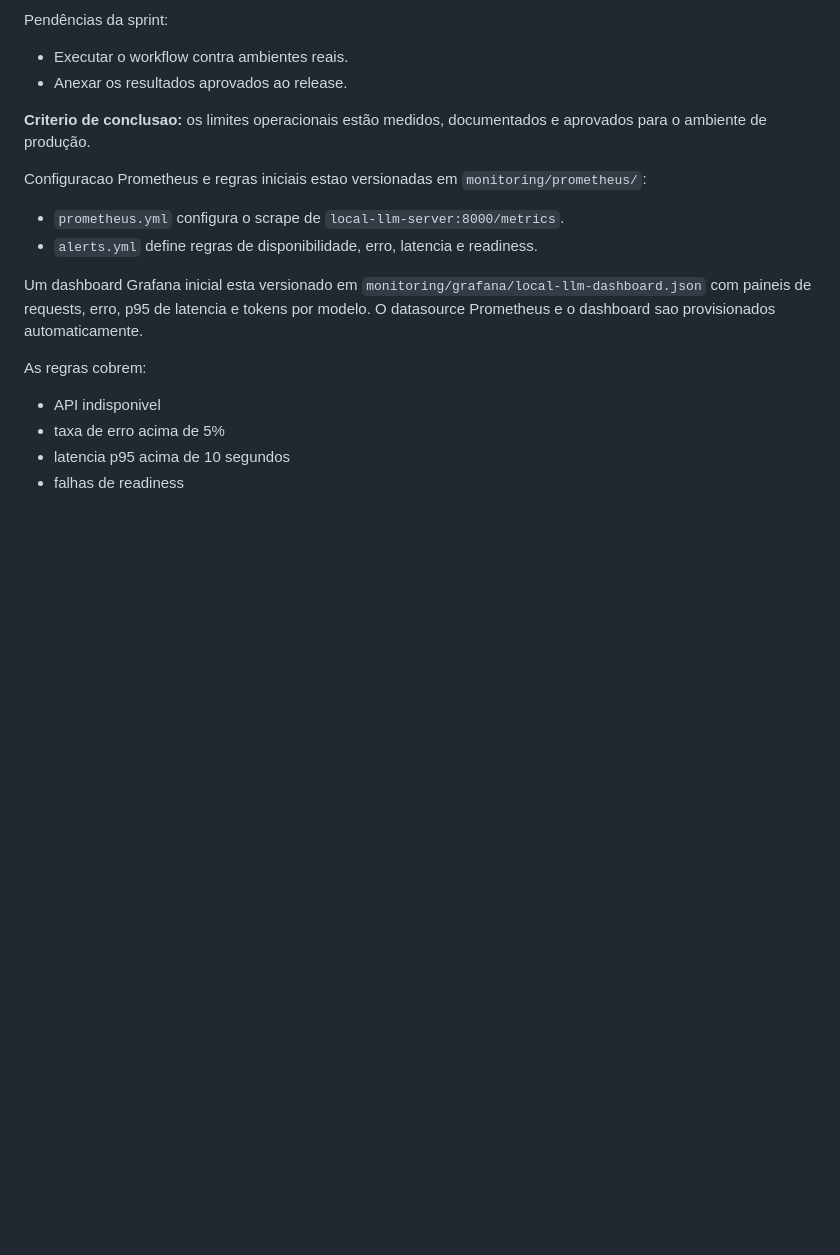
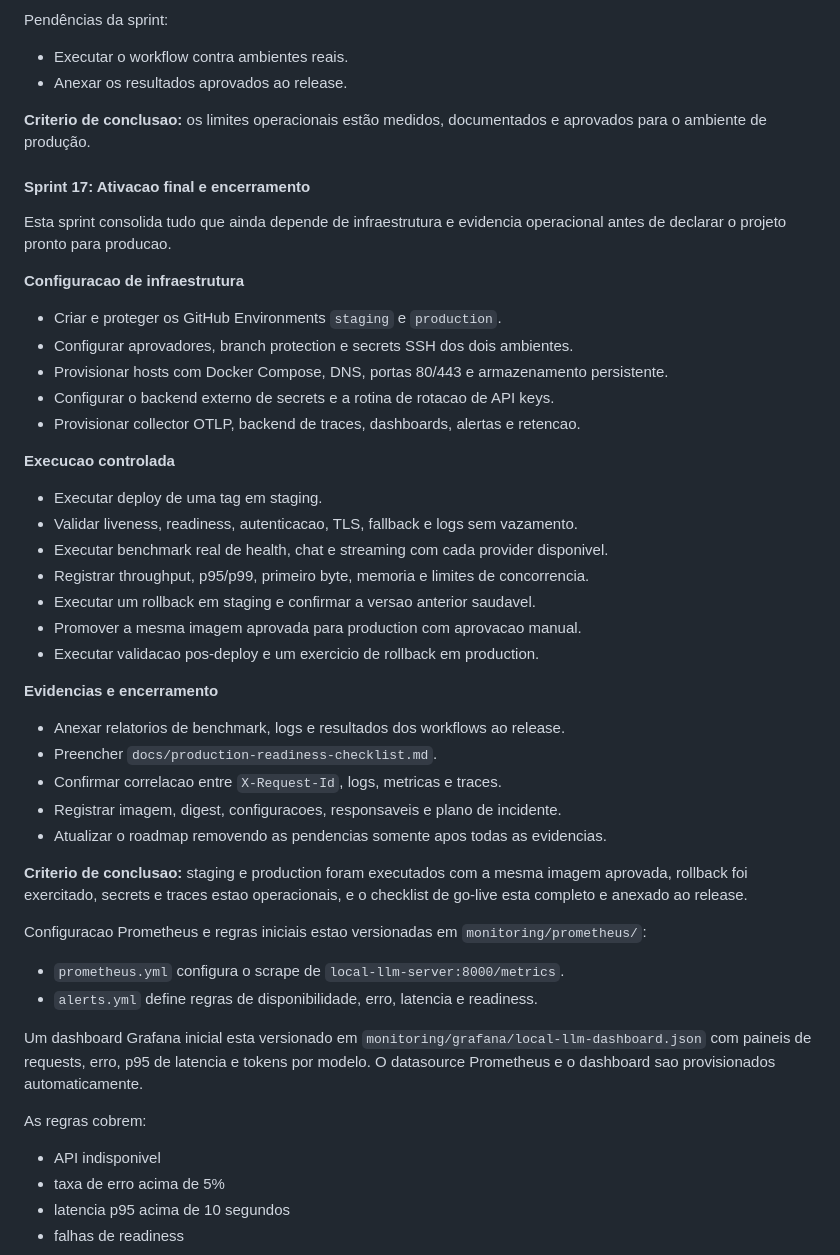
Before and after one commit to diegoluanfs/OpenAI-Local, a Markdown page: README.md, the part around the change. Rendered like a GitHub page; blank space fills up the shorter version.

```diff
--- a/README.md
+++ b/README.md
@@ -602,6 +602,41 @@ Pendências da sprint:
 **Criterio de conclusao:** os limites operacionais estão medidos, documentados e
 aprovados para o ambiente de produção.
 
+#### Sprint 17: Ativacao final e encerramento
+
+Esta sprint consolida tudo que ainda depende de infraestrutura e evidencia
+operacional antes de declarar o projeto pronto para producao.
+
+**Configuracao de infraestrutura**
+
+- Criar e proteger os GitHub Environments `staging` e `production`.
+- Configurar aprovadores, branch protection e secrets SSH dos dois ambientes.
+- Provisionar hosts com Docker Compose, DNS, portas 80/443 e armazenamento persistente.
+- Configurar o backend externo de secrets e a rotina de rotacao de API keys.
+- Provisionar collector OTLP, backend de traces, dashboards, alertas e retencao.
+
+**Execucao controlada**
+
+- Executar deploy de uma tag em staging.
+- Validar liveness, readiness, autenticacao, TLS, fallback e logs sem vazamento.
+- Executar benchmark real de health, chat e streaming com cada provider disponivel.
+- Registrar throughput, p95/p99, primeiro byte, memoria e limites de concorrencia.
+- Executar um rollback em staging e confirmar a versao anterior saudavel.
+- Promover a mesma imagem aprovada para production com aprovacao manual.
+- Executar validacao pos-deploy e um exercicio de rollback em production.
+
+**Evidencias e encerramento**
+
+- Anexar relatorios de benchmark, logs e resultados dos workflows ao release.
+- Preencher `docs/production-readiness-checklist.md`.
+- Confirmar correlacao entre `X-Request-Id`, logs, metricas e traces.
+- Registrar imagem, digest, configuracoes, responsaveis e plano de incidente.
+- Atualizar o roadmap removendo as pendencias somente apos todas as evidencias.
+
+**Criterio de conclusao:** staging e production foram executados com a mesma
+imagem aprovada, rollback foi exercitado, secrets e traces estao operacionais,
+e o checklist de go-live esta completo e anexado ao release.
+
 Configuracao Prometheus e regras iniciais estao versionadas em `monitoring/prometheus/`:
 
 - `prometheus.yml` configura o scrape de `local-llm-server:8000/metrics`.
```
Also changed, not shown: docs/developer-study-roadmap.md (added, +364 -0 lines).
